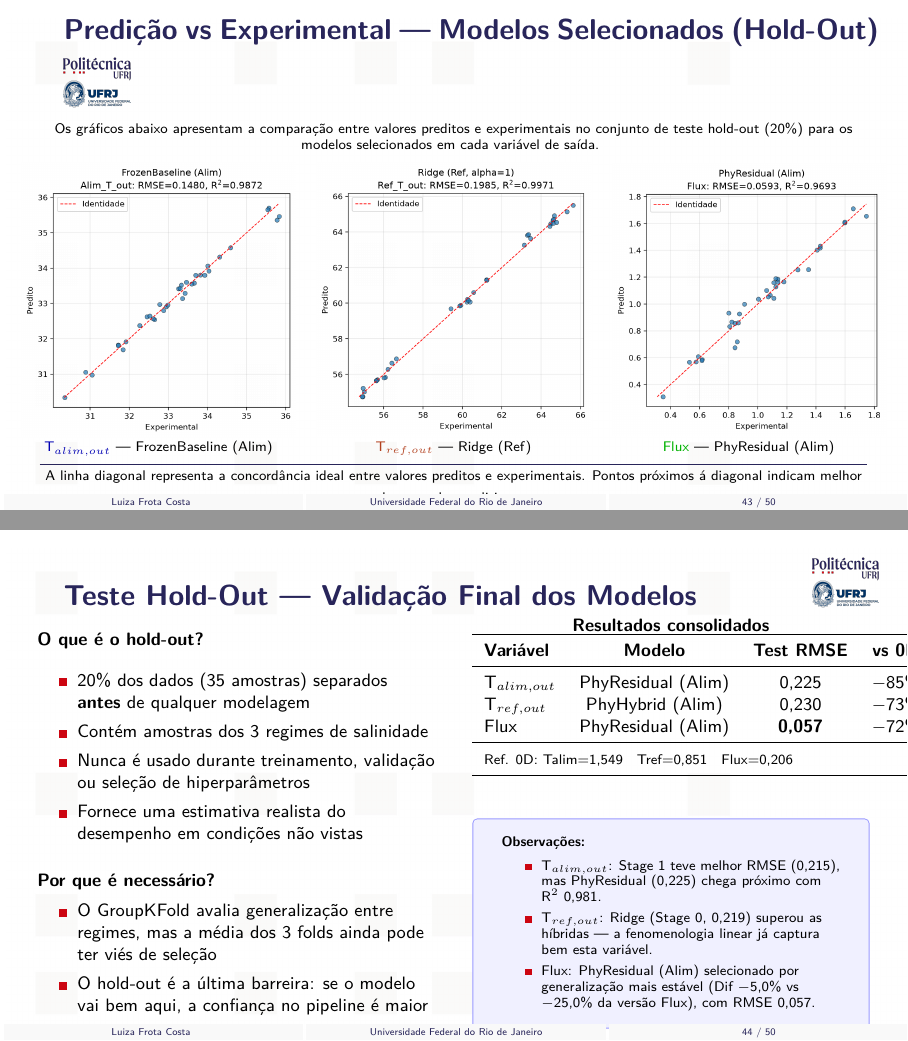
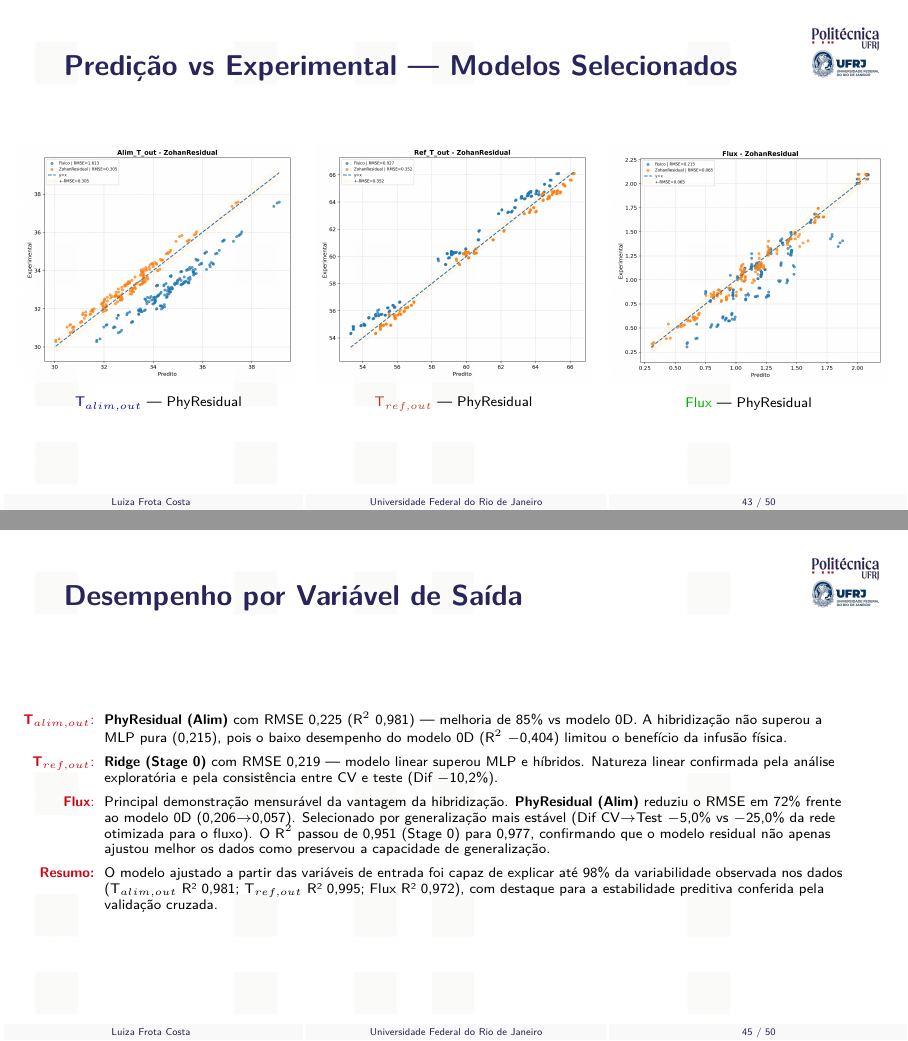
Before and after one commit to frotaluiza/Slides-TCC-, LaTeX slides (presentationTCC.tex, which reads chapters/4_resultados.tex, chapters/5_conclusoes.tex): pages 43 and 44 of 50 before the commit and pages 43 and 45 of 50 after it, joined at a grey line. Compiled offline with pdfLaTeX.

Commit message:
Refatora slides resultados e conclusoes: reordena, padroniza, remove legendas, separa hibridizacao, adiciona generalizacao, atualiza trabalhos futuros

```diff
--- a/chapters/4_resultados.tex
+++ b/chapters/4_resultados.tex
@@ -259,0 +224,3 @@
+    \item[\textcolor{blue!70!black}{T$_{alim,out}$}:] A arquitetura híbrida (PhyResidual, Test RMSE 0,225) não apresentou melhoria em relação à vencedora MLP do Stage 1 (Baseline Alim, 0,215). Isso provavelmente decorre do baixo desempenho do modelo 0D para esta variável (RMSE 1,549, R$^2$ $-$0,404), limitando o benefício da infusão dos dados da simulação.
+    \item[\textcolor{orange!70!black}{T$_{ref,out}$}:] Nem a MLP (Stage 1) nem as híbridas (Stage 2) conseguiram superar a regressão linear (Ridge, 0,219), indicando que a natureza desta variável se assemelha a de uma região linear — confirmando as análises iniciais da análise exploratória.
+    \item[\textcolor{green!70!black}{Flux}:] Principal demonstração mensurável da vantagem da incorporação das informações das leis físicas na arquitetura híbrida. O modelo selecionado é o \textbf{PhyResidual (Alim)} (Test RMSE 0,057, Dif CV$\to$Test $-$5,0\%), por apresentar diferença CV$\to$Test muito menor que a rede otimizada para o fluxo ($-$25,0\%), indicando estimativas de generalização mais confiáveis. Adicionalmente, o R$^2$ passou de 0,951 (Stage 0) para 0,977, mostrando que a arquitetura residual não apenas melhorou o ajuste como preservou a capacidade de generalização.
@@ -262,83 +232,27 @@
 %========================================================================
 
-\begin{slide}{Predi\c{c}\~ao vs Experimental — Modelos Selecionados (Hold-Out)}
+\begin{slide}{Predição vs Experimental — Modelos Selecionados}
   \centering
-  \scriptsize
-  Os gr\'aficos abaixo apresentam a compara\c{c}\~ao entre valores preditos e experimentais no conjunto de teste hold-out (20\%) para os modelos selecionados em cada vari\'avel de sa\'ida.
-  \vspace{0.2cm}
   \begin{columns}
     \begin{column}{.33\linewidth}
       \centering
-      \includegraphics[width=\linewidth]{tcc_images/chap06/overlay_FrozenBaseline_Alim_Alim_T_out.png}
+      \includegraphics[width=\linewidth]{tcc_images/chap06/overlay_PhyResidual_Alim_T_out.png}
       \vspace{0.1cm}
-      {\scriptsize \textcolor{blue!70!black}{T$_{alim,out}$} — FrozenBaseline (Alim)}
+      {\scriptsize \textcolor{blue!70!black}{T$_{alim,out}$} — PhyResidual}
     \end{column}
     \begin{column}{.33\linewidth}
       \centering
-      \includegraphics[width=\linewidth]{tcc_images/chap06/overlay_Ridge_Ref_Ref_T_out.png}
+      \includegraphics[width=\linewidth]{tcc_images/chap06/overlay_PhyResidual_Ref_T_out.png}
       \vspace{0.1cm}
-      {\scriptsize \textcolor{orange!70!black}{T$_{ref,out}$} — Ridge (Ref)}
+      {\scriptsize \textcolor{orange!70!black}{T$_{ref,out}$} — PhyResidual}
     \end{column}
     \begin{column}{.33\linewidth}
       \centering
-      \includegraphics[width=\linewidth]{tcc_images/chap06/overlay_PhyResidual_Alim_Flux.png}
+      \includegraphics[width=\linewidth]{tcc_images/chap06/overlay_PhyResidual_Flux.png}
       \vspace{0.1cm}
-      {\scriptsize \textcolor{green!70!black}{Flux} — PhyResidual (Alim)}
+      {\scriptsize \textcolor{green!70!black}{Flux} — PhyResidual}
     \end{column}
   \end{columns}
-  \vfill
-  {\color{poliBlue}\rule{\textwidth}{0.5pt}}
-  \vspace{0.1cm}
-  \scriptsize A linha diagonal representa a concord\^ancia ideal entre valores preditos e experimentais. Pontos pr\'oximos \'a diagonal indicam melhor desempenho preditivo.
-  \note{Cada vari\'avel de sa\'ida \'e representada pelo seu modelo vencedor. [~1 min]}
+  \note{O overlay mostra que o PhyResidual captura bem a variabilidade do fluxo no hold-out. [~1 min]}
 \end{slide}
-
 %========================================================================
-
-\begin{slide}{Teste Hold-Out — Valida\c{c}\~ao Final dos Modelos}
-  \small
-  \begin{columns}
-    \begin{column}{0.48\linewidth}
-      \textbf{O que \'e o hold-out?}
-      \vspace{0.2cm}
-      \begin{Item}[0.15]
-        \item 20\% dos dados (35 amostras) separados \textbf{antes} de qualquer modelagem
-        \item Cont\'em amostras dos 3 regimes de salinidade
-        \item Nunca \'e usado durante treinamento, valida\c{c}\~ao ou sele\c{c}\~ao de hiperpar\^ametros
-        \item Fornece uma estimativa realista do desempenho em condi\c{c}\~oes n\~ao vistas
-      \end{Item}
-      \vspace{0.3cm}
-      \textbf{Por que \'e necess\'ario?}
-      \begin{Item}[0.15]
-        \item O GroupKFold avalia generaliza\c{c}\~ao entre regimes, mas a m\'edia dos 3 folds ainda pode ter vi\'es de sele\c{c}\~ao
-        \item O hold-out \'e a \'ultima barreira: se o modelo vai bem aqui, a confian\c{c}a no pipeline \'e maior
-      \end{Item}
-    \end{column}
-    \begin{column}{0.48\linewidth}
-      \textbf{Resultados consolidados}
-      \vspace{0.2cm}
-      \centering
-      \begin{tabular}{lccc}
-        \toprule
-        \textbf{Vari\'avel} & \textbf{Modelo} & \textbf{Test RMSE} & \textbf{vs 0D} \\
-        \midrule
-        T$_{alim,out}$ & PhyResidual (Alim) & 0,225 & $-$85\% \\
-        T$_{ref,out}$  & PhyHybrid (Alim)   & 0,230 & $-$73\% \\
-        Flux           & PhyResidual (Alim) & \textbf{0,057} & $-$72\% \\
-        \midrule
-        \multicolumn{4}{l}{\scriptsize Ref. 0D: Talim=1,549 \; Tref=0,851 \; Flux=0,206} \\
-        \bottomrule
-      \end{tabular}
-      \vspace{0.2cm}
-      \begin{tcolorbox}[colback=blue!6, colframe=blue!40, arc=2pt, boxrule=0.5pt]
-        \scriptsize \textbf{Observa\c{c}\~oes:}
-        \begin{Item}[0.05]
-          \item T$_{alim,out}$: Stage 1 teve melhor RMSE (0,215), mas PhyResidual (0,225) chega pr\'oximo com R$^2$ 0,981.
-          \item T$_{ref,out}$: Ridge (Stage 0, 0,219) superou as h\'ibridas — a fenomenologia linear j\'a captura bem esta vari\'avel.
-          \item Flux: PhyResidual (Alim) selecionado por generaliza\c{c}\~ao mais est\'avel (Dif $-$5,0\% vs $-$25,0\% da vers\~ao Flux), com RMSE 0,057.
-        \end{Item}
-      \end{tcolorbox}
-    \end{column}
-  \end{columns}
-  \note{O hold-out de 20\% \'e uma etapa adicional de valida\c{c}\~ao para garantir que os modelos n\~ao est\~ao superestimando o desempenho devido \'a correla\c{c}\~ao entre amostras dentro dos folds. [~1,5 min]}
-\end{slide}
--- a/chapters/5_conclusoes.tex
+++ b/chapters/5_conclusoes.tex
@@ -1,2 +1,16 @@
 \section{Conclusões}
 
+\begin{slide}{Desempenho por Variável de Saída}
+  \scriptsize
+  \begin{columns}
+    \begin{column}{0.94\linewidth}
+    \begin{Item}[0.12]
+    \item[\textbf{T$_{alim,out}$}:] \textbf{PhyResidual (Alim)} com RMSE 0,225 (R$^2$ 0,981) — melhoria de 85\% vs modelo 0D. A hibridização não superou a MLP pura (0,215), pois o baixo desempenho do modelo 0D (R$^2$ $-$0,404) limitou o benefício da infusão física.
+    \item[\textbf{T$_{ref,out}$}:] \textbf{Ridge (Stage 0)} com RMSE 0,219 — modelo linear superou MLP e híbridos. Natureza linear confirmada pela análise exploratória e pela consistência entre CV e teste (Dif $-$10,2\%).
+    \item[\textbf{Flux}:] Principal demonstração mensurável da vantagem da hibridização. \textbf{PhyResidual (Alim)} reduziu o RMSE em 72\% frente ao modelo 0D (0,206$\to$0,057). Selecionado por generalização mais estável (Dif CV$\to$Test $-$5,0\% vs $-$25,0\% da rede otimizada para o fluxo). O R$^2$ passou de 0,951 (Stage 0) para 0,977, confirmando que o modelo residual não apenas ajustou melhor os dados como preservou a capacidade de generalização.
+    \item[\textbf{Resumo:}] O modelo ajustado a partir das variáveis de entrada foi capaz de explicar até 98\% da variabilidade observada nos dados (T$_{alim,out}$ R² 0,981; T$_{ref,out}$ R² 0,995; Flux R² 0,972), com destaque para a estabilidade preditiva conferida pela validação cruzada.
+    \end{Item}
+    \end{column}
+  \end{columns}
+  \note{Flux: principal demonstração da hibridização (72\% melhor que 0D). Talim: modelo 0D fraco limitou ganho. Tref: natureza linear confirmada. [~2 min]}
+\end{slide}
```
Also changed, not shown: chapters/4_resultados.tex (113 more changed lines), chapters/5_conclusoes.tex (56 more changed lines).
